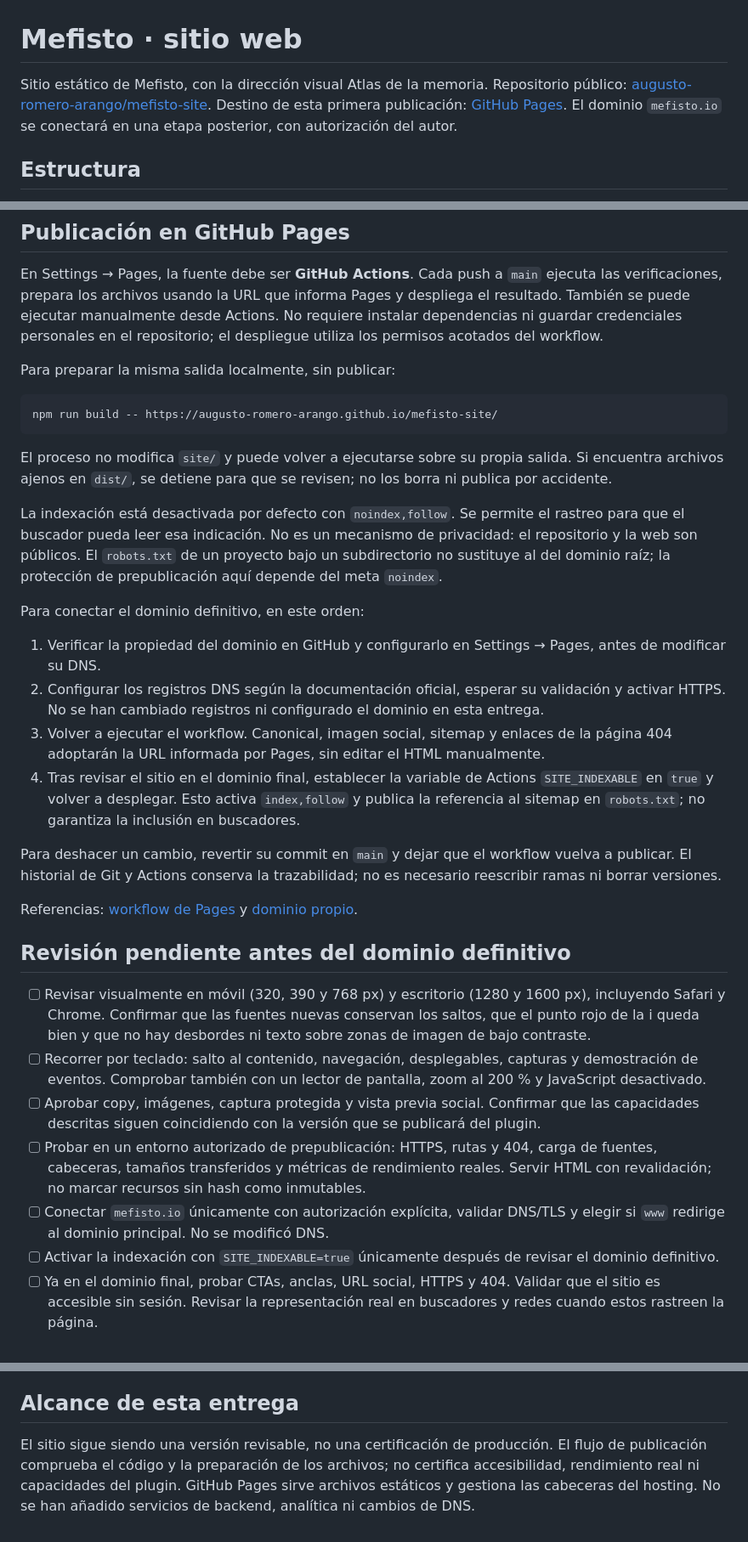
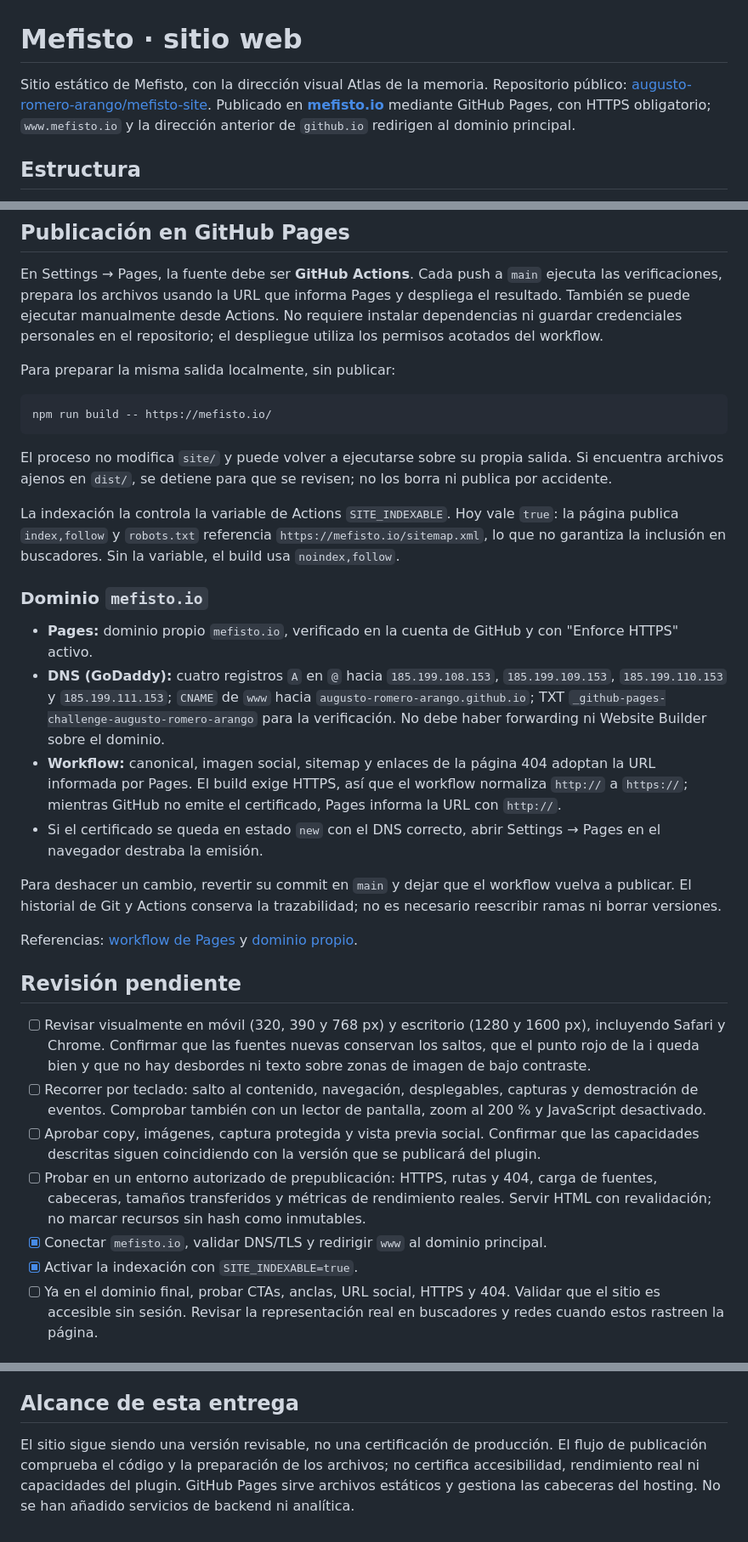
Before and after one commit to augusto-romero-arango/mefisto-site, a Markdown page: README.md, 3 parts joined by grey strips. Shown at 85% size. Drawn GitHub-style.

Commit message:
Document mefisto.io domain, HTTPS and indexing in README
Co-Authored-By: Claude Opus 5.5 <noreply@anthropic.com>

````diff
--- a/README.md
+++ b/README.md
@@ -1,6 +1,6 @@
 # Mefisto · sitio web
 
-Sitio estático de Mefisto, con la dirección visual Atlas de la memoria. Repositorio público: [augusto-romero-arango/mefisto-site](https://github.com/augusto-romero-arango/mefisto-site). Destino de esta primera publicación: [GitHub Pages](https://augusto-romero-arango.github.io/mefisto-site/). El dominio `mefisto.io` se conectará en una etapa posterior, con autorización del autor.
+Sitio estático de Mefisto, con la dirección visual Atlas de la memoria. Repositorio público: [augusto-romero-arango/mefisto-site](https://github.com/augusto-romero-arango/mefisto-site). Publicado en **[mefisto.io](https://mefisto.io/)** mediante GitHub Pages, con HTTPS obligatorio; `www.mefisto.io` y la dirección anterior de `github.io` redirigen al dominio principal.
 
 ## Estructura
 
@@ -46,32 +46,32 @@ En Settings → Pages, la fuente debe ser **GitHub Actions**. Cada push a `main`
 Para preparar la misma salida localmente, sin publicar:
 
 ```sh
-npm run build -- https://augusto-romero-arango.github.io/mefisto-site/
+npm run build -- https://mefisto.io/
 ```
 
 El proceso no modifica `site/` y puede volver a ejecutarse sobre su propia salida. Si encuentra archivos ajenos en `dist/`, se detiene para que se revisen; no los borra ni publica por accidente.
 
-La indexación está desactivada por defecto con `noindex,follow`. Se permite el rastreo para que el buscador pueda leer esa indicación. No es un mecanismo de privacidad: el repositorio y la web son públicos. El `robots.txt` de un proyecto bajo un subdirectorio no sustituye al del dominio raíz; la protección de prepublicación aquí depende del meta `noindex`.
+La indexación la controla la variable de Actions `SITE_INDEXABLE`. Hoy vale `true`: la página publica `index,follow` y `robots.txt` referencia `https://mefisto.io/sitemap.xml`, lo que no garantiza la inclusión en buscadores. Sin la variable, el build usa `noindex,follow`.
 
-Para conectar el dominio definitivo, en este orden:
+### Dominio `mefisto.io`
 
-1. Verificar la propiedad del dominio en GitHub y configurarlo en Settings → Pages, antes de modificar su DNS.
-2. Configurar los registros DNS según la documentación oficial, esperar su validación y activar HTTPS. No se han cambiado registros ni configurado el dominio en esta entrega.
-3. Volver a ejecutar el workflow. Canonical, imagen social, sitemap y enlaces de la página 404 adoptarán la URL informada por Pages, sin editar el HTML manualmente.
-4. Tras revisar el sitio en el dominio final, establecer la variable de Actions `SITE_INDEXABLE` en `true` y volver a desplegar. Esto activa `index,follow` y publica la referencia al sitemap en `robots.txt`; no garantiza la inclusión en buscadores.
+- **Pages:** dominio propio `mefisto.io`, verificado en la cuenta de GitHub y con "Enforce HTTPS" activo.
+- **DNS (GoDaddy):** cuatro registros `A` en `@` hacia `185.199.108.153`, `185.199.109.153`, `185.199.110.153` y `185.199.111.153`; `CNAME` de `www` hacia `augusto-romero-arango.github.io`; TXT `_github-pages-challenge-augusto-romero-arango` para la verificación. No debe haber forwarding ni Website Builder sobre el dominio.
+- **Workflow:** canonical, imagen social, sitemap y enlaces de la página 404 adoptan la URL informada por Pages. El build exige HTTPS, así que el workflow normaliza `http://` a `https://`; mientras GitHub no emite el certificado, Pages informa la URL con `http://`.
+- Si el certificado se queda en estado `new` con el DNS correcto, abrir Settings → Pages en el navegador destraba la emisión.
 
 Para deshacer un cambio, revertir su commit en `main` y dejar que el workflow vuelva a publicar. El historial de Git y Actions conserva la trazabilidad; no es necesario reescribir ramas ni borrar versiones.
 
 Referencias: [workflow de Pages](https://docs.github.com/en/pages/getting-started-with-github-pages/using-custom-workflows-with-github-pages) y [dominio propio](https://docs.github.com/en/pages/configuring-a-custom-domain-for-your-github-pages-site/managing-a-custom-domain-for-your-github-pages-site).
 
-## Revisión pendiente antes del dominio definitivo
+## Revisión pendiente
 
 - [ ] Revisar visualmente en móvil (320, 390 y 768 px) y escritorio (1280 y 1600 px), incluyendo Safari y Chrome. Confirmar que las fuentes nuevas conservan los saltos, que el punto rojo de la i queda bien y que no hay desbordes ni texto sobre zonas de imagen de bajo contraste.
 - [ ] Recorrer por teclado: salto al contenido, navegación, desplegables, capturas y demostración de eventos. Comprobar también con un lector de pantalla, zoom al 200 % y JavaScript desactivado.
 - [ ] Aprobar copy, imágenes, captura protegida y vista previa social. Confirmar que las capacidades descritas siguen coincidiendo con la versión que se publicará del plugin.
 - [ ] Probar en un entorno autorizado de prepublicación: HTTPS, rutas y 404, carga de fuentes, cabeceras, tamaños transferidos y métricas de rendimiento reales. Servir HTML con revalidación; no marcar recursos sin hash como inmutables.
-- [ ] Conectar `mefisto.io` únicamente con autorización explícita, validar DNS/TLS y elegir si `www` redirige al dominio principal. No se modificó DNS.
-- [ ] Activar la indexación con `SITE_INDEXABLE=true` únicamente después de revisar el dominio definitivo.
+- [x] Conectar `mefisto.io`, validar DNS/TLS y redirigir `www` al dominio principal.
+- [x] Activar la indexación con `SITE_INDEXABLE=true`.
 - [ ] Ya en el dominio final, probar CTAs, anclas, URL social, HTTPS y 404. Validar que el sitio es accesible sin sesión. Revisar la representación real en buscadores y redes cuando estos rastreen la página.
 
 ## Recursos y reproducción
@@ -86,4 +86,4 @@ Las fuentes se obtuvieron de Google Fonts; sus URLs figuran en `review/font-sour
 
 ## Alcance de esta entrega
 
-El sitio sigue siendo una versión revisable, no una certificación de producción. El flujo de publicación comprueba el código y la preparación de los archivos; no certifica accesibilidad, rendimiento real ni capacidades del plugin. GitHub Pages sirve archivos estáticos y gestiona las cabeceras del hosting. No se han añadido servicios de backend, analítica ni cambios de DNS.
+El sitio sigue siendo una versión revisable, no una certificación de producción. El flujo de publicación comprueba el código y la preparación de los archivos; no certifica accesibilidad, rendimiento real ni capacidades del plugin. GitHub Pages sirve archivos estáticos y gestiona las cabeceras del hosting. No se han añadido servicios de backend ni analítica.
````
